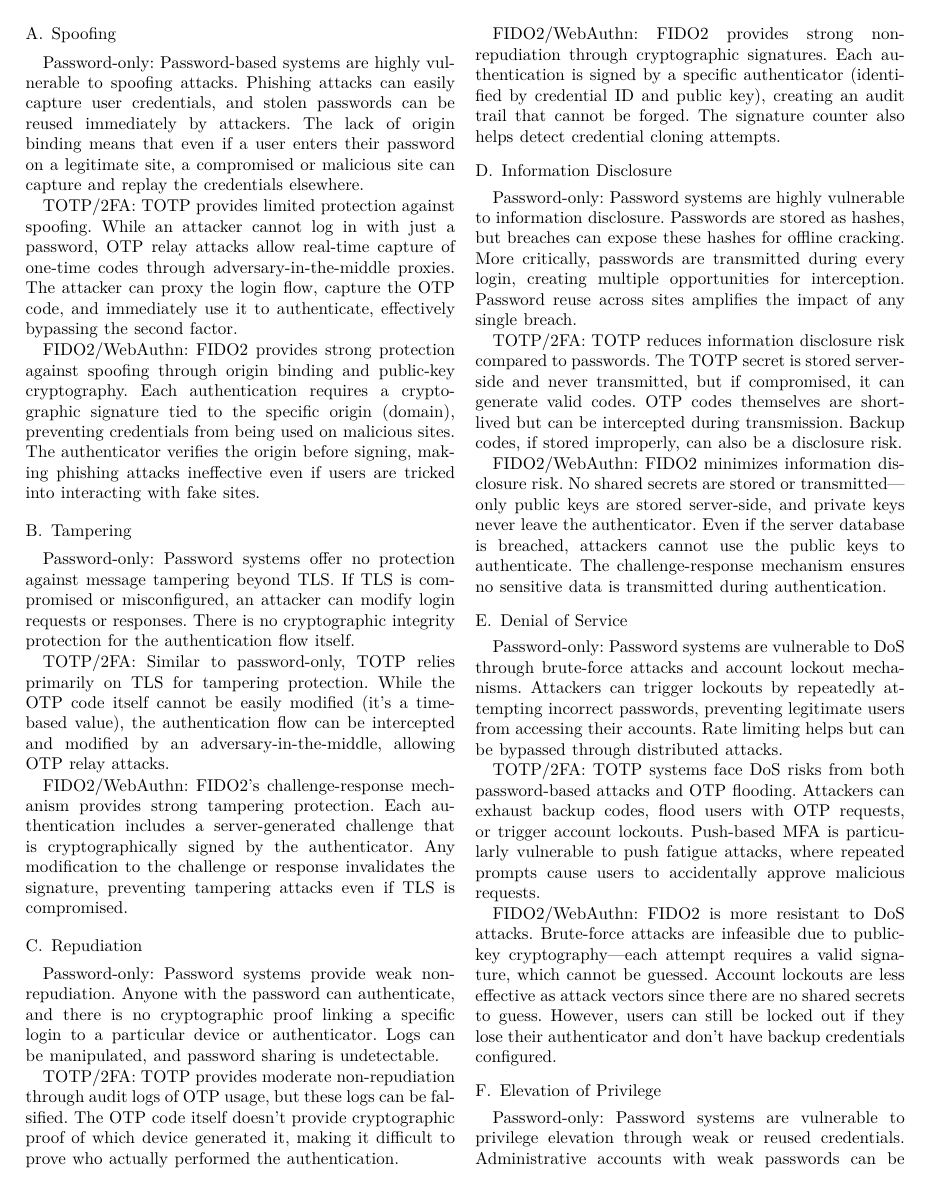
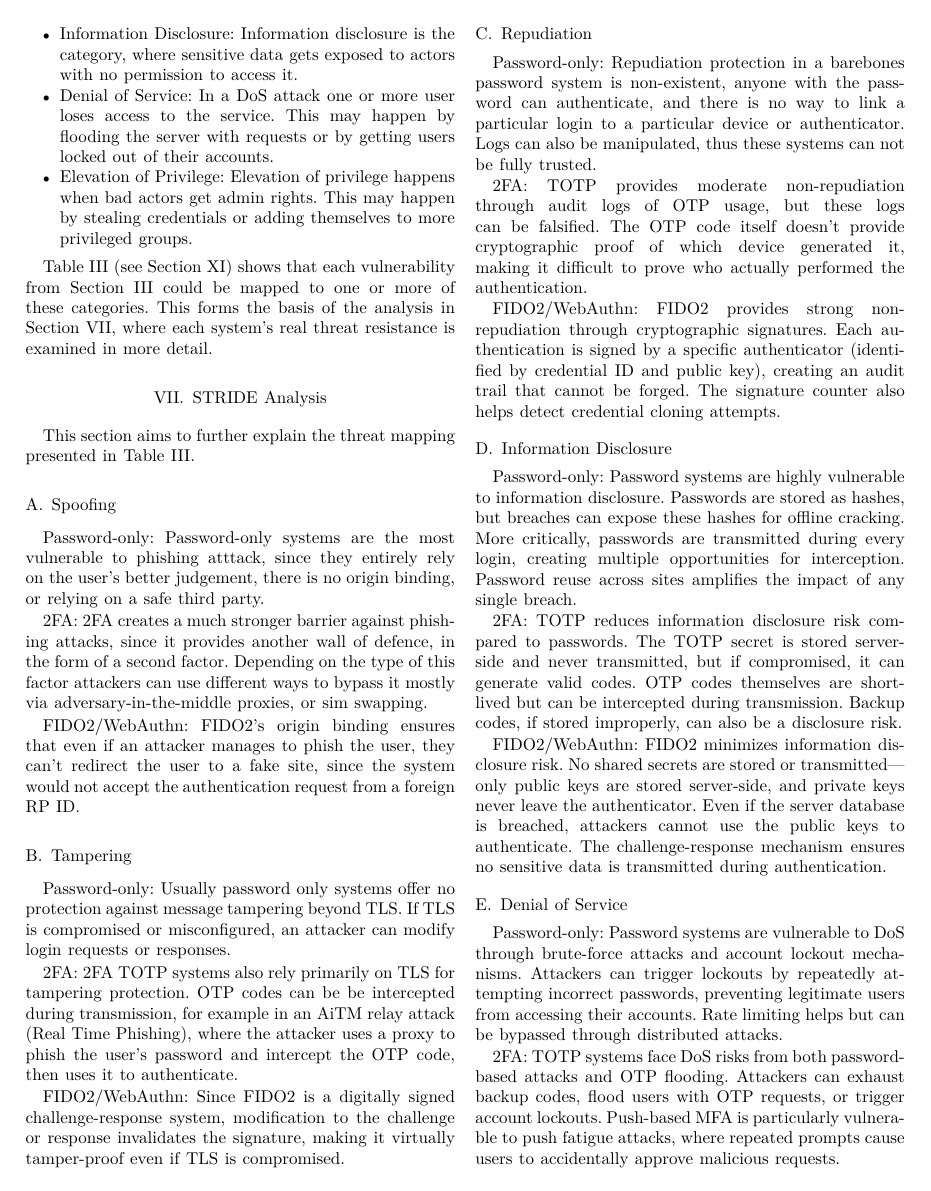
Before and after one commit to MattAnderko/FIDO2, a LaTeX paper (docs/latex/main.tex, which reads docs/latex/sections/stride-analysis.tex, docs/latex/sections/stride-method.tex, docs/latex/sections/stride-testing.tex): page 4 of 12. The pictures show the PDF file docs/latex/main.pdf that the author committed with the source.

Commit message:
fixes to tex

```diff
--- a/docs/latex/sections/stride-analysis.tex
+++ b/docs/latex/sections/stride-analysis.tex
@@ -1,14 +1,14 @@
 \section{STRIDE Analysis}\label{sec:stride-analysis}
 
-This section provides a detailed analysis of how password-only, TOTP-based 2FA, and FIDO2/WebAuthn authentication methods address each STRIDE threat category. The analysis is based on the threat mapping presented in Table~\ref{tab:stride-vuln-matrix} and evaluates the practical security posture of each authentication approach.
+This section aims to further explain the threat mapping presented in Table~\ref{tab:stride-vuln-matrix}.
 
 \subsection{Spoofing}
 
-\textbf{Password-only:} Password-based systems are highly vulnerable to spoofing attacks. Phishing attacks can easily capture user credentials, and stolen passwords can be reused immediately by attackers. The lack of origin binding means that even if a user enters their password on a legitimate site, a compromised or malicious site can capture and replay the credentials elsewhere.
+\textbf{Password-only:} Password-only systems are the most vulnerable to phishing atttack, since they entirely rely on the user's better judgement, there is no origin binding, or relying on a safe third party.
 
-\textbf{TOTP/2FA:} TOTP provides limited protection against spoofing. While an attacker cannot log in with just a password, OTP relay attacks allow real-time capture of one-time codes through adversary-in-the-middle proxies. The attacker can proxy the login flow, capture the OTP code, and immediately use it to authenticate, effectively bypassing the second factor.
+\textbf{2FA:} 2FA creates a much stronger barrier against phishing attacks, since it provides another wall of defence, in the form of a second factor. Depending on the type of this factor attackers can use different ways to bypass it mostly via adversary-in-the-middle proxies, or sim swapping.
 
-\textbf{FIDO2/WebAuthn:} FIDO2 provides strong protection against spoofing through origin binding and public-key cryptography. Each authentication requires a cryptographic signature tied to the specific origin (domain), preventing credentials from being used on malicious sites. The authenticator verifies the origin before signing, making phishing attacks ineffective even if users are tricked into interacting with fake sites.
+\textbf{FIDO2/WebAuthn:} FIDO2's origin binding ensures that even if an attacker manages to phish the user, they can't redirect the user to a fake site, since the system would not accept the authentication request from a foreign RP ID.
 
 \subsection{Tampering}
 
@@ -16 +16,2 @@ This section provides a detailed analysis of how password-only, TOTP-based 2FA,
 
+\textbf{2FA:} 2FA TOTP systems also rely primarily on TLS for tampering protection. OTP codes can be be intercepted during transmission, for example in an AiTM relay attack (Real Time Phishing), where the attacker uses a proxy to phish the user's password and intercept the OTP code, then uses it to authenticate.
@@ -18,6 +18,5 @@ This section provides a detailed analysis of how password-only, TOTP-based 2FA,
 
-\textbf{FIDO2/WebAuthn:} FIDO2's challenge-response mechanism provides strong tampering protection. Each authentication includes a server-generated challenge that is cryptographically signed by the authenticator. Any modification to the challenge or response invalidates the signature, preventing tampering attacks even if TLS is compromised.
+\textbf{FIDO2/WebAuthn:} Since FIDO2 is a digitally signed challenge-response system, modification to the challenge or response invalidates the signature, making it virtually tamper-proof even if TLS is compromised.
 
 \subsection{Repudiation}
 
-\textbf{Password-only:} Password systems provide weak non-repudiation. Anyone with the password can authenticate, and there is no cryptographic proof linking a specific login to a particular device or authenticator. Logs can be manipulated, and password sharing is undetectable.
@@ -30,7 +30,7 @@ This section provides a detailed analysis of how password-only, TOTP-based 2FA,
 
 \textbf{Password-only:} Password systems are highly vulnerable to information disclosure. Passwords are stored as hashes, but breaches can expose these hashes for offline cracking. More critically, passwords are transmitted during every login, creating multiple opportunities for interception. Password reuse across sites amplifies the impact of any single breach.
 
-\textbf{TOTP/2FA:} TOTP reduces information disclosure risk compared to passwords. The TOTP secret is stored server-side and never transmitted, but if compromised, it can generate valid codes. OTP codes themselves are short-lived but can be intercepted during transmission. Backup codes, if stored improperly, can also be a disclosure risk.
+\textbf{2FA:} TOTP reduces information disclosure risk compared to passwords. The TOTP secret is stored server-side and never transmitted, but if compromised, it can generate valid codes. OTP codes themselves are short-lived but can be intercepted during transmission. Backup codes, if stored improperly, can also be a disclosure risk.
 
 \textbf{FIDO2/WebAuthn:} FIDO2 minimizes information disclosure risk. No shared secrets are stored or transmitted—only public keys are stored server-side, and private keys never leave the authenticator. Even if the server database is breached, attackers cannot use the public keys to authenticate. The challenge-response mechanism ensures no sensitive data is transmitted during authentication.
 
@@ -38,18 +38,18 @@ This section provides a detailed analysis of how password-only, TOTP-based 2FA,
 
 \textbf{Password-only:} Password systems are vulnerable to DoS through brute-force attacks and account lockout mechanisms. Attackers can trigger lockouts by repeatedly attempting incorrect passwords, preventing legitimate users from accessing their accounts. Rate limiting helps but can be bypassed through distributed attacks.
 
-\textbf{TOTP/2FA:} TOTP systems face DoS risks from both password-based attacks and OTP flooding. Attackers can exhaust backup codes, flood users with OTP requests, or trigger account lockouts. Push-based MFA is particularly vulnerable to push fatigue attacks, where repeated prompts cause users to accidentally approve malicious requests.
+\textbf{2FA:} TOTP systems face DoS risks from both password-based attacks and OTP flooding. Attackers can exhaust backup codes, flood users with OTP requests, or trigger account lockouts. Push-based MFA is particularly vulnerable to push fatigue attacks, where repeated prompts cause users to accidentally approve malicious requests.
 
-\textbf{FIDO2/WebAuthn:} FIDO2 is more resistant to DoS attacks. Brute-force attacks are infeasible due to public-key cryptography—each attempt requires a valid signature, which cannot be guessed. Account lockouts are less effective as attack vectors since there are no shared secrets to guess. However, users can still be locked out if they lose their authenticator and don't have backup credentials configured.
+\textbf{FIDO2/WebAuthn:} FIDO2 is more resistant to DoS attacks (Single user DoS). Brute-force attacks are infeasible due to public-key cryptography—each attempt requires a valid signature, which cannot be guessed. Account lockouts are less effective as attack vectors since there are no shared secrets to guess. However, users can still be locked out if they lose their authenticator and don't have backup credentials configured.
 
 \subsection{Elevation of Privilege}
 
 \textbf{Password-only:} Password systems are vulnerable to privilege elevation through weak or reused credentials. Administrative accounts with weak passwords can be compromised, and password reuse across systems allows lateral movement. The simplicity of password-based authentication makes it easier for attackers to gain initial access.
 
-\textbf{TOTP/2FA:} TOTP provides some protection against privilege elevation by requiring an additional factor, but high-privilege accounts remain targets for phishing and OTP relay attacks. If an administrator falls victim to phishing, their elevated privileges can be exploited immediately.
+\textbf{2FA:} TOTP provides some protection against privilege elevation by requiring an additional factor, but high-privilege accounts remain targets for phishing and OTP relay attacks. If an administrator falls victim to phishing, their elevated privileges can be exploited immediately.
 
 \textbf{FIDO2/WebAuthn:} FIDO2 provides strong protection against privilege elevation. High-privilege accounts tied to FIDO2 credentials require physical access to the authenticator device, making remote compromise significantly more difficult. The origin binding prevents credential theft through phishing, and the cryptographic nature of authentication makes privilege escalation through credential compromise nearly impossible.
 
 \subsection{Summary}
 
-The STRIDE analysis reveals a clear security hierarchy: password-only systems are vulnerable across all threat categories, TOTP/2FA provides moderate improvements but remains susceptible to sophisticated attacks, and FIDO2/WebAuthn offers strong protection against most threat vectors. The primary security advantages of FIDO2 stem from its use of public-key cryptography, origin binding, and the elimination of shared secrets, making it resistant to the most common authentication attack vectors identified in Section~\ref{sec:common-vulnerabilities}.
+The STRIDE analysis reveals a clear security hierarchy: password-only systems are vulnerable across all threat categories, 2FA provides moderate improvements but remains susceptible to sophisticated attacks, and FIDO2/WebAuthn offers strong protection against most threat vectors. The primary security advantages of FIDO2 stem from its use of public-key cryptography, origin binding, and the elimination of shared secrets, making it resistant to the most common authentication attack vectors identified in Section~\ref{sec:common-vulnerabilities}.
--- a/docs/latex/sections/stride-method.tex
+++ b/docs/latex/sections/stride-method.tex
@@ -15,5 +11,6 @@ The STRIDE threat modeling framework helps to group real-world attacks into six
+  \item \textbf{Information Disclosure}: Information disclosure is the category, where sensitive data gets exposed to actors with no permission to access it.
+  \item \textbf{Denial of Service}: In a DoS attack one or more user loses access to the service. This may  happen by flooding the server with requests or by getting users locked out of their accounts.
+  \item \textbf{Elevation of Privilege}: Elevation of privilege happens when bad actors get admin rights. This may happen by stealing credentials or adding themselves to more privileged groups.
 \end{itemize}
 
-Each vulnerability from Section~\ref{sec:common-vulnerabilities} fits one or more of these categories. Table~\ref{tab:stride-vuln-matrix} (see Section~\ref{sec:tables}) shows which threat is mapped where, and what to expect from password-only, 2FA, and FIDO2-based systems.
-
-The STRIDE mapping helps compare which attack types are stopped or remain possible in each authentication setup. This forms the basis of the analysis in Section~\ref{sec:stride-analysis}, where each system’s real threat resistance is examined in more detail.
+ Table~\ref{tab:stride-vuln-matrix} (see Section~\ref{sec:tables}) shows that each vulnerability from Section~\ref{sec:common-vulnerabilities} could be mapped to one or more of these categories. This forms the basis of the analysis in Section~\ref{sec:stride-analysis}, where each system's real threat resistance is examined in more detail.
--- a/docs/latex/sections/stride-testing.tex
+++ b/docs/latex/sections/stride-testing.tex
@@ -12,3 +12,11 @@ The security tests were implemented in the \texttt{pytest} framework. To ensure
     \item \textbf{Hardware Simulation:} For FIDO2 tests, we created a \texttt{MockAuthenticator} software component, that was used for cryptographic signing and key management, bypassing the requirement for a WebAuthn authenticator Hardware, allowing us to generate both valid and invalid authentication data to test the server's response to various attack scenarios.
 \end{itemize}
 
+\subsection{Spoofing}
+\subsubsection{Expectations}
+\begin{itemize}
+    \item \textbf{Password-only:} Password-only systems are the most vulnerable to phishing atttack, since they entirely rely on the user's better judgement, there is no origin binding, or relying on a safe third party.
+    \item \textbf{TOTP/2FA:} 2FA creates a much stronger barrier against phishing attacks, since it provides another wall of defence, in the form of a second factor. Depending on the type of this factor attackers can use different ways to bypass it mostly via adversary-in-the-middle proxies, or sim swapping.
+    \item \textbf{FIDO2/WebAuthn:} FIDO2 provides strong protection against spoofing through origin binding and digital signature. Attackers cant use the malicius sites to redirect the user to a fake site, since the origin binding ensures that the authentication is only valid for the specific site.
+\end{itemize}
+\subsubsection{Results}
@@ -25,4 +26,3 @@ Spoofing attacks involve impersonating another user. We tested the system's resi
     \item \textbf{FIDO2/WebAuthn:} We simulated a phishing attempt by using \texttt{MockAuthenticator} to log in with an incorrect RP ID. This mimics a user trying to log in on a fake website. The server correctly rejected the login because the cryptographic signature did not match our expected origin, proving its resistance to phishing.
 \end{itemize}
 
-\subsubsection{Tampering}
@@ -29,0 +31 @@ Tampering involves modifying data during transmission. We tested if the system c
+\begin{itemize}
@@ -30,2 +35,3 @@ Tampering involves modifying data during transmission. We tested if the system c
+\end{itemize}
 
 \begin{itemize}
@@ -33,5 +39,5 @@ Tampering involves modifying data during transmission. We tested if the system c
     \item \textbf{FIDO2/WebAuthn:} The FIDO2 suite uses digital signatures, when we tried modifying it along the data payload in a valid FIDO2 response, the server rejected every such request. This confirmed that FIDO2  systems are able to verify the integrity of the data, independent of the network layer.
 \end{itemize}
 
-\subsubsection{Repudiation}
+\subsection{Repudiation}
 Repudiation involves a user denying they performed an action. We tested the system's ability to provide proof of identity.
@@ -41,5 +49,5 @@ Repudiation involves a user denying they performed an action. We tested the syst
     \item \textbf{FIDO2/WebAuthn:} A digital signature consists of hash encrypted with the user's unique private key, the server stores this signature, which provides strong evidence that the specific user authorized the action. Our test confirmed that the server can verify the signature, and that it is unique to the user.
 \end{itemize}
 
-\subsubsection{Information Disclosure}
+\subsection{Information Disclosure}
 Information disclosure when sensitive data gets exposed. We simulated a database breach to see what an attacker would gain.
@@ -50,3 +59,2 @@ Information disclosure when sensitive data gets exposed. We simulated a database
 \end{itemize}
 
-\subsubsection{Denial of Service (DoS)}
@@ -58,4 +68,4 @@ In a DoS attack, the goal is to make the system unusable, either on a global sca
 \end{itemize}
 
-\subsubsection{Elevation of Privilege}
+\subsection{Elevation of Privilege}
 Elevation of privilege involves gaining higher access rights. We tested the security of administrative accounts.
```
Also changed, not shown: docs/latex/main.tex (+2 -2 lines), docs/latex/sections/performance-tests.tex (+1 -1 lines), docs/latex/main.pdf, docs/latex/sections/stride-analysis.tex (6 more changed lines), docs/latex/sections/stride-method.tex (12 more changed lines), docs/latex/sections/stride-testing.tex (43 more changed lines), 1 other file.
